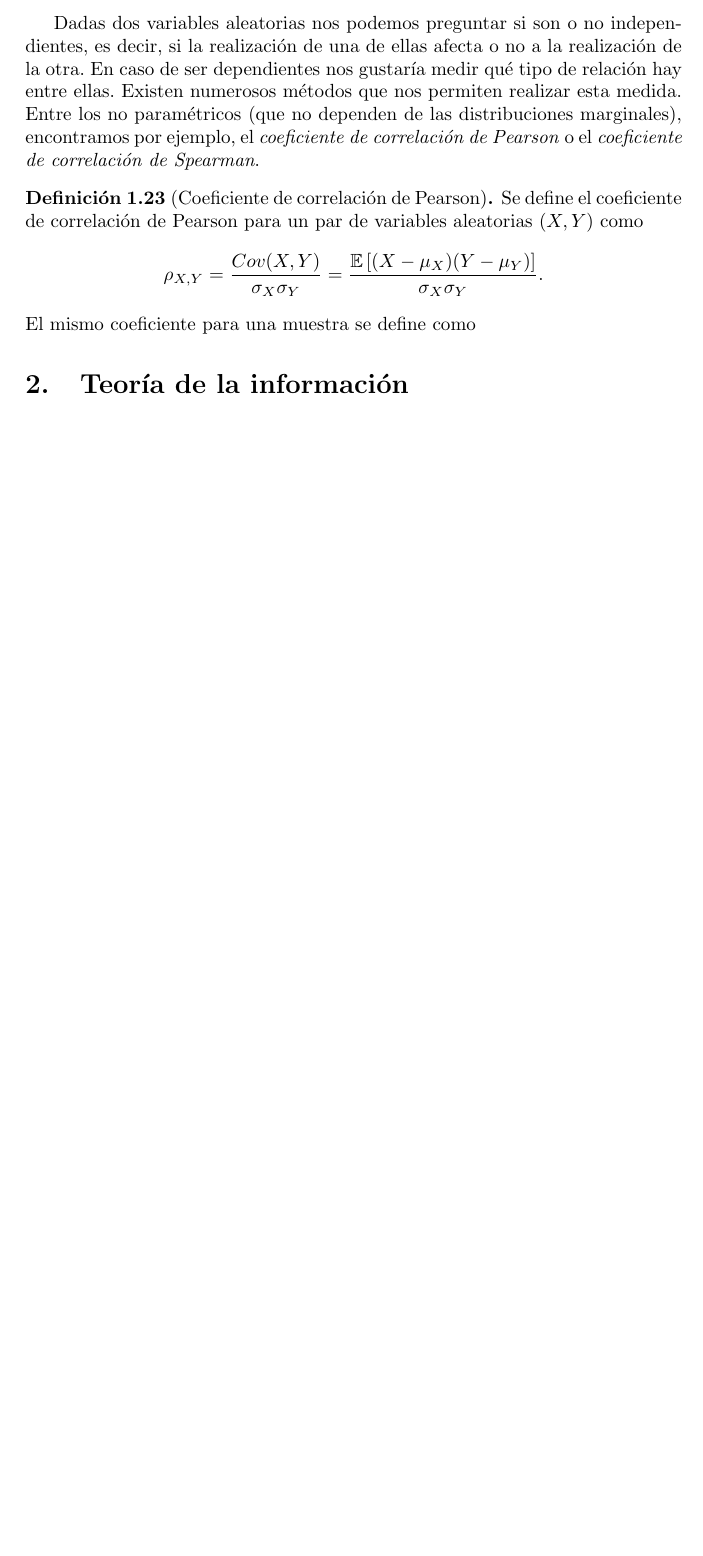
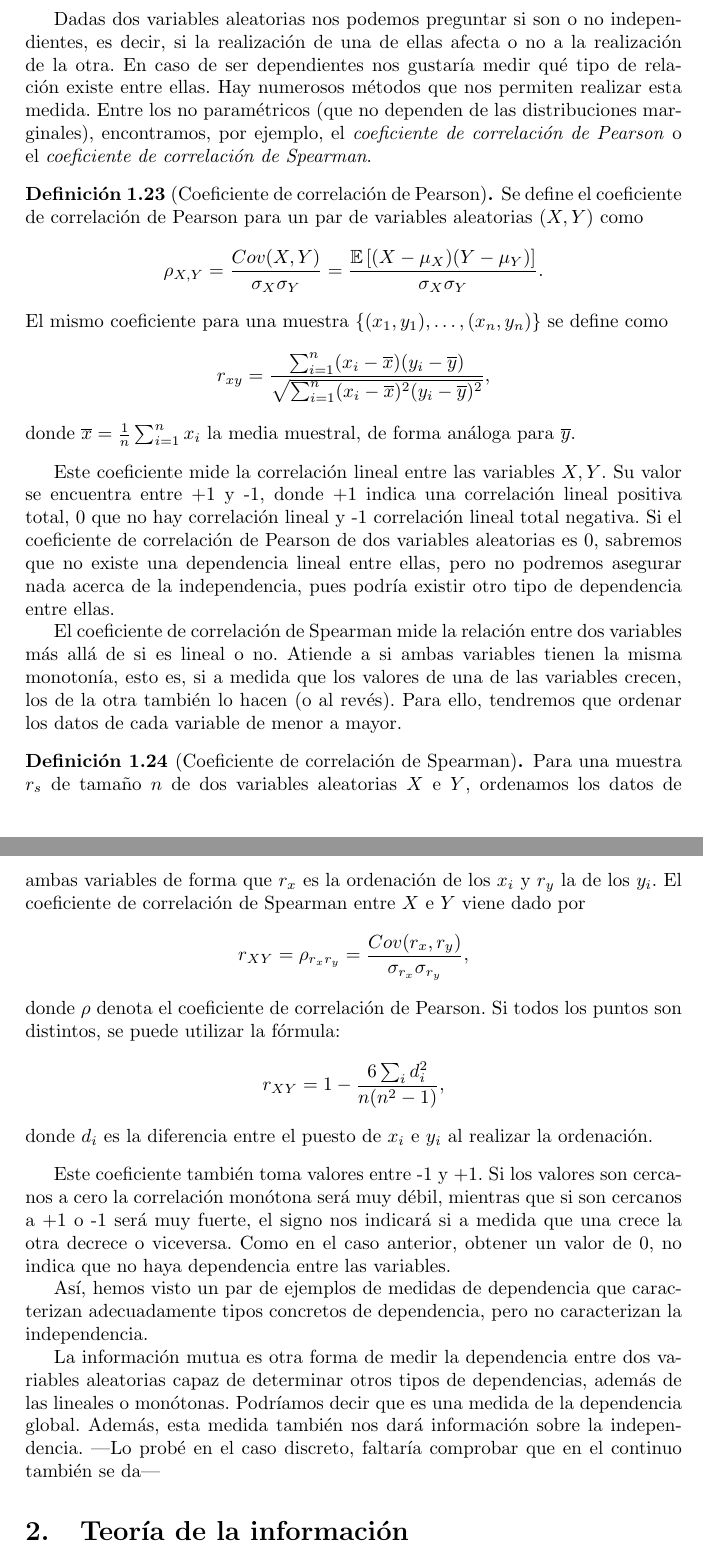
Before and after one commit to SofiaAlmeida/TFG, a LaTeX document (e1.tex): part of page 6 of 33 before the commit and two parts of pages 6 and 7 of 34 after it, the two joined at a grey line, cut so that both start at the same text, the shorter picture padded with empty space. Compiled offline with pdfLaTeX; a LaTeX package or settings file that is missing is left out.

Commit message:
Añade principio de estudio de la dependencia

```diff
--- a/e1.tex
+++ b/e1.tex
@@ -332,14 +332,34 @@ donde $x_1,\cdots, x_k$ son enteros no negativos.
 %--------------------------Estudio de la dependencia--------------------
 \subsection{Estudio de la dependencia}
 
-Dadas dos variables aleatorias nos podemos preguntar si son o no independientes, es decir, si la realización de una de ellas afecta o no a la realización de la otra. En caso de ser dependientes nos gustaría medir qué tipo de relación hay entre ellas. Existen numerosos métodos que nos permiten realizar esta medida. Entre los no paramétricos (que no dependen de las distribuciones marginales), encontramos por ejemplo, el \textit{coeficiente de correlación de Pearson} o el \textit{coeficiente de correlación de Spearman}.
+Dadas dos variables aleatorias nos podemos preguntar si son o no independientes, es decir, si la realización de una de ellas afecta o no a la realización de la otra. En caso de ser dependientes nos gustaría medir qué tipo de relación existe entre ellas. Hay numerosos métodos que nos permiten realizar esta medida. Entre los no paramétricos (que no dependen de las distribuciones marginales), encontramos, por ejemplo, el \textit{coeficiente de correlación de Pearson} o el \textit{coeficiente de correlación de Spearman}.
 
 \begin{definition}[Coeficiente de correlación de Pearson]
   Se define el coeficiente de correlación de Pearson para un par de variables aleatorias $(X,Y)$ como\[
 \rho_{X,Y} = \frac{Cov(X,Y)}{\sigma_X\sigma_Y} = \frac{\mathbb{E}\left [ (X- \mu_X)(Y-\mu_Y)\right ]}{\sigma_X\sigma_Y}.
 \]
-El mismo coeficiente para una muestra se define como
+El mismo coeficiente para una muestra $\{(x_1,y_1),\dots,(x_n,y_n)\}$ se define como\[
+r_{xy}=\frac{\sum_{i=1}^n(x_i-\overline{x})(y_i-\overline{y})}{\sqrt{\sum_{i=1}^n(x_i-\overline{x})^2(y_i-\overline{y})^2}},
+\] donde $\overline{x} = \frac{1}{n}\sum_{i=1}^nx_i$ la media muestral, de forma análoga para $\overline{y}$.
 \end{definition}
+
+Este coeficiente mide la correlación lineal entre las variables $X,Y$. Su valor se encuentra entre +1 y -1, donde +1 indica una correlación lineal positiva total, 0 que no hay correlación lineal y -1 correlación lineal total negativa. Si el coeficiente de correlación de Pearson de dos variables aleatorias es 0, sabremos que no existe una dependencia lineal entre ellas, pero no podremos asegurar nada acerca de la independencia, pues podría existir otro tipo de dependencia entre ellas.
+
+El coeficiente de correlación de Spearman mide la relación entre dos variables más allá de si es lineal o no. Atiende a si ambas variables tienen la misma monotonía, esto es, si a medida que los valores de una de las variables crecen, los de la otra también lo hacen (o al revés). Para ello, tendremos que ordenar los datos de cada variable de menor a mayor.
+
+\begin{definition}[Coeficiente de correlación de Spearman]
+  Para una muestra $r_s$ de tamaño $n$ de dos variables aleatorias $X$ e $Y$, ordenamos los datos de ambas variables de forma que $r_x$ es la ordenación de los $x_i$ y $r_y$ la de los $y_i$. El coeficiente de correlación de Spearman entre $X$ e $Y$ viene dado por\[
+r_{XY}=\rho_{r_xr_y}=\frac{Cov(r_x,r_y)}{\sigma_{r_x}\sigma_{r_y}},
+\] donde $\rho$ denota el coeficiente de correlación de Pearson. Si todos los puntos son distintos, se puede utilizar la fórmula:\[
+r_{XY} = 1 - \frac{6\sum_i d_i^2}{n(n^2-1)},
+\]donde $d_i$ es la diferencia entre el puesto de $x_i$ e $y_i$ al realizar la ordenación.
+\end{definition}
+
+Este coeficiente también toma valores entre -1 y +1. Si los valores son cercanos a cero la correlación monótona será muy débil, mientras que si son cercanos a +1 o -1 será muy fuerte, el signo nos indicará si a medida que una crece la otra decrece o viceversa. Como en el caso anterior, obtener un valor de 0, no indica que no haya dependencia entre las variables.
+
+Así, hemos visto un par de ejemplos de medidas de dependencia que caracterizan adecuadamente tipos concretos de dependencia, pero no caracterizan la independencia.
+
+La información mutua es otra forma de medir la dependencia entre dos variables aleatorias capaz de determinar otros tipos de dependencias, además de las lineales o monótonas. Podríamos decir que es una medida de la dependencia global. Además, esta medida también nos dará información sobre la independencia. ---Lo probé en el caso discreto, faltaría comprobar que en el continuo también se da---
 
 %-----------------------------------------------------------------------
 %-----------------------TEORÍA DE LA INFORMACIÓN------------------------
```
Also changed, not shown: e1.tex (9 more changed lines).
